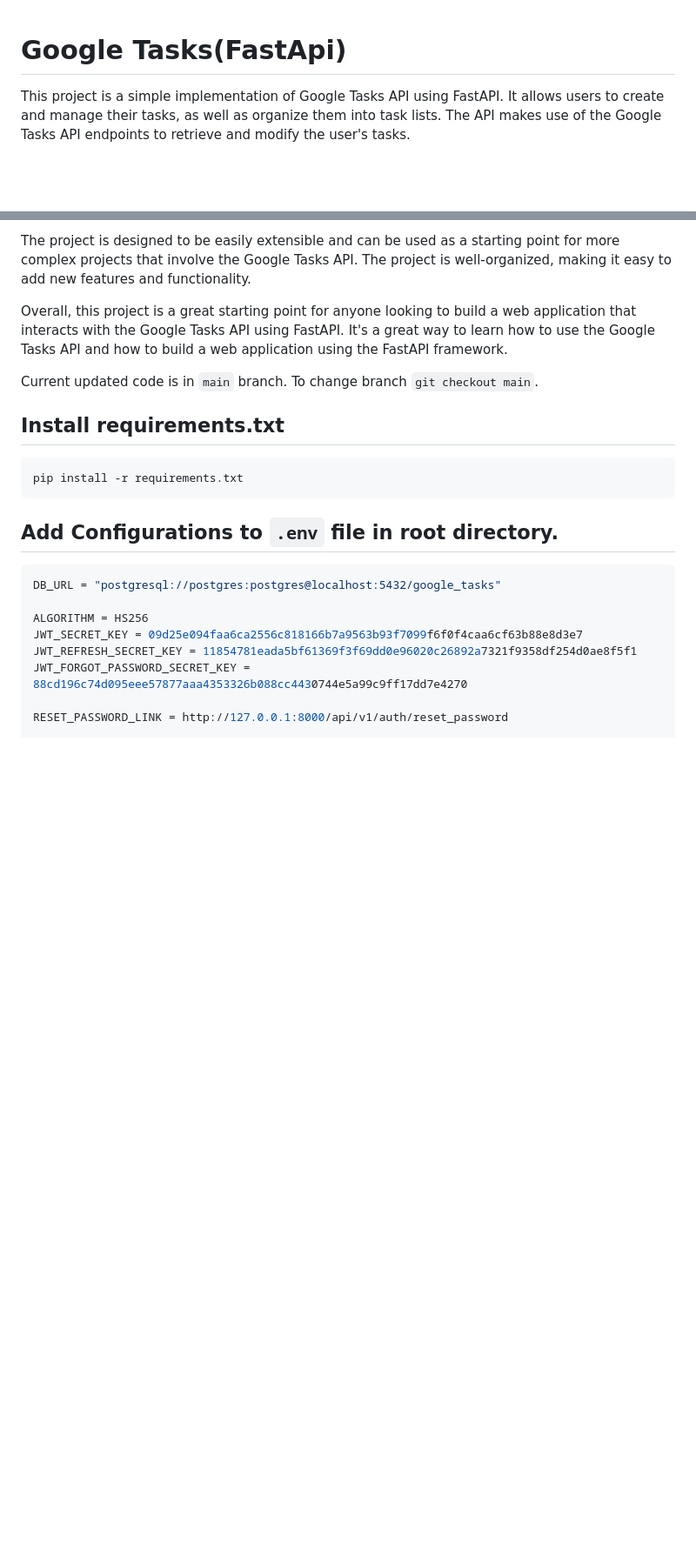
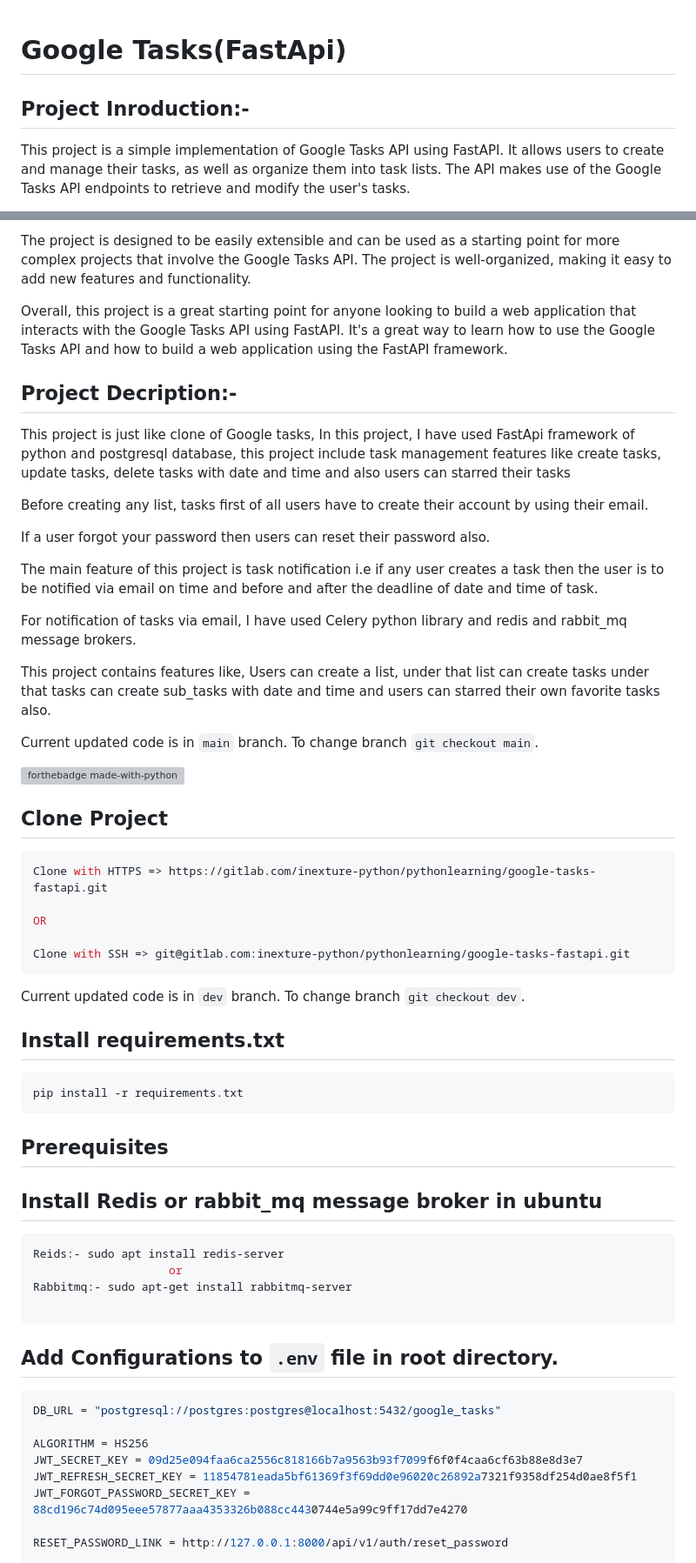
Before and after one commit to m-rakesh-kr/Google_tasks, a Markdown page: README.md, 2 parts joined by grey strips. Shown at 87% size. GitHub-like rendering; blank space fills up the shorter version; grey boxes are pictures that could not be loaded.

````diff
--- a/README.md
+++ b/README.md
@@ -1,5 +1,6 @@
 
 # Google Tasks(FastApi)
+## Project Inroduction:-
 
 This project is a simple implementation of Google Tasks API using FastAPI. It allows users to create and manage their tasks, as well as organize them into task lists. The API makes use of the Google Tasks API endpoints to retrieve and modify the user's tasks.
 
@@ -11,12 +12,49 @@ The project is designed to be easily extensible and can be used as a starting po
 
 Overall, this project is a great starting point for anyone looking to build a web application that interacts with the Google Tasks API using FastAPI. It's a great way to learn how to use the Google Tasks API and how to build a web application using the FastAPI framework.
 
+## Project Decription:-
+
+This project is just like clone of Google tasks, In this project, I have used FastApi framework of python and postgresql database, this project include task management features like create tasks, update tasks, delete tasks with date and time and also users can starred their tasks
+
+Before creating any list, tasks first of all users have to create their account by using their email.
+
+If a user forgot your password then users can reset their password also.
+
+The main feature of this project  is task notification i.e if any user creates a task then the user is to be notified via email on time and before and after the deadline of date and time of task.
+
+For notification of tasks via email, I have used Celery python library and redis and rabbit_mq message brokers.
+
+This project contains features like, Users can create a list, under that list can create tasks under that tasks can create sub_tasks with date and time and users can starred their own favorite tasks also.
+
 Current updated code is in `main` branch. To change branch `git checkout main`.
+
+[![forthebadge made-with-python](http://ForTheBadge.com/images/badges/made-with-python.svg)](https://www.python.org/)
+
+## Clone Project
+```console
+Clone with HTTPS => https://gitlab.com/inexture-python/pythonlearning/google-tasks-fastapi.git
+
+OR
+
+Clone with SSH => git@gitlab.com:inexture-python/pythonlearning/google-tasks-fastapi.git
+```
+Current updated code is in `dev` branch. To change branch `git checkout dev`.
 
 ## Install requirements.txt
 ```console
 pip install -r requirements.txt
 ```
+## Prerequisites
+
+## Install Redis or rabbit_mq message broker in ubuntu
+```console
+Reids:- sudo apt install redis-server
+                    or
+Rabbitmq:- sudo apt-get install rabbitmq-server
+
+```
+
+
 
 ## Add Configurations to `.env` file in root directory.
 ```console
````
Also changed, not shown: other parts of README.md (+3 -0 lines).
